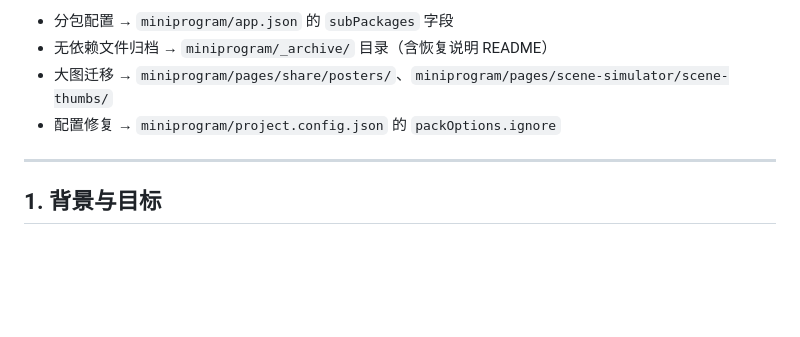
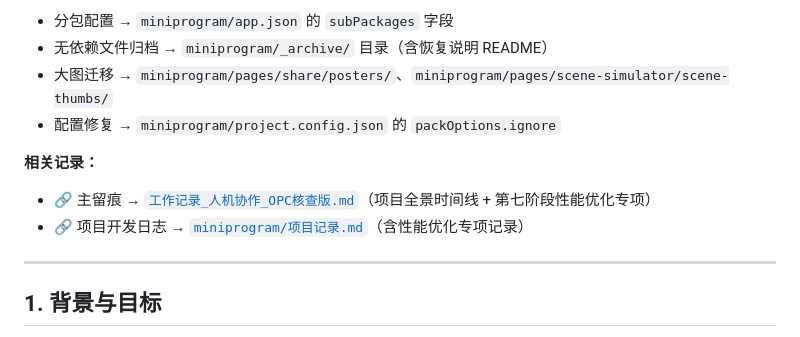
Before and after one commit to 817yzh/oxygen-miniprogram, a Markdown page: docs/优化记录_小程序性能优化_20260829.md, the part around the change. Rendered like a GitHub page; blank space fills up the shorter version.

```diff
--- a/docs/优化记录_小程序性能优化_20260829.md
+++ b/docs/优化记录_小程序性能优化_20260829.md
@@ -19,6 +19,10 @@
 - 无依赖文件归档 → `miniprogram/_archive/` 目录（含恢复说明 README）
 - 大图迁移 → `miniprogram/pages/share/posters/`、`miniprogram/pages/scene-simulator/scene-thumbs/`
 - 配置修复 → `miniprogram/project.config.json` 的 `packOptions.ignore`
+
+**相关记录：**
+- 🔗 主留痕 → [`工作记录_人机协作_OPC核查版.md`](../工作记录_人机协作_OPC核查版.md)（项目全景时间线 + 第七阶段性能优化专项）
+- 🔗 项目开发日志 → [`miniprogram/项目记录.md`](../miniprogram/项目记录.md)（含性能优化专项记录）
 
 ---
 
```
Also changed, not shown: 工作记录_人机协作_OPC核查版.md (+5 -0 lines).
